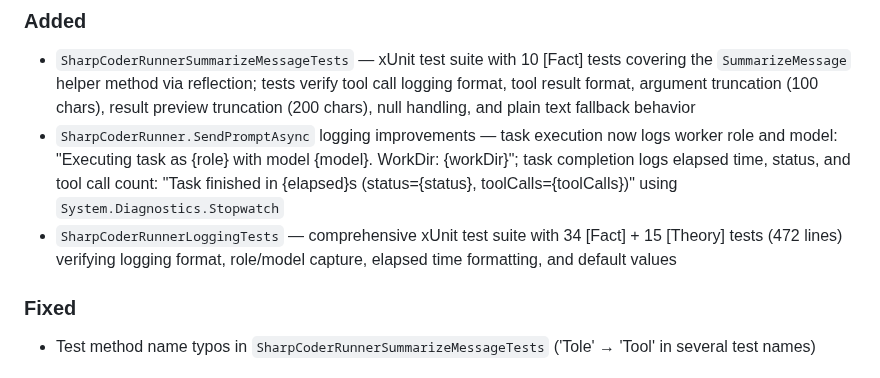
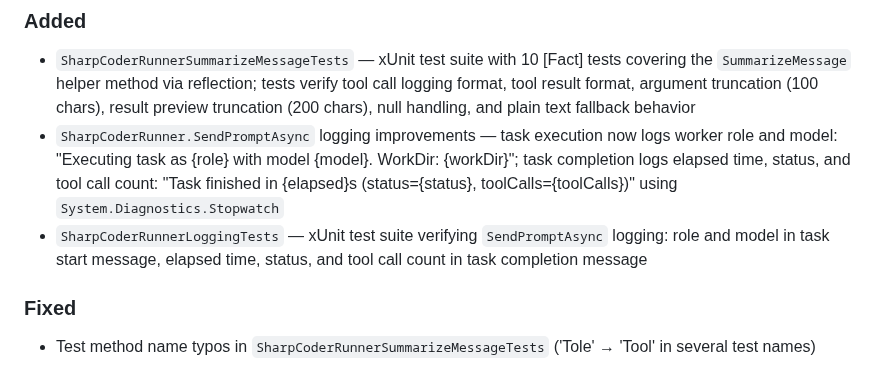
Before and after one commit to robkaandorp/CopilotHive, a Markdown page: CHANGELOG.md, the part around the change. GitHub-like rendering.

Commit message:
docs: update CHANGELOG with correct test counts for SharpCoderRunnerLoggingTests

```diff
--- a/CHANGELOG.md
+++ b/CHANGELOG.md
@@ -10,7 +10,7 @@ and this project adheres to [Semantic Versioning](https://semver.org/spec/v2.0.0
 ### Added
 - `SharpCoderRunnerSummarizeMessageTests` — xUnit test suite with 10 [Fact] tests covering the `SummarizeMessage` helper method via reflection; tests verify tool call logging format, tool result format, argument truncation (100 chars), result preview truncation (200 chars), null handling, and plain text fallback behavior
 - `SharpCoderRunner.SendPromptAsync` logging improvements — task execution now logs worker role and model: "Executing task as {role} with model {model}. WorkDir: {workDir}"; task completion logs elapsed time, status, and tool call count: "Task finished in {elapsed}s (status={status}, toolCalls={toolCalls})" using `System.Diagnostics.Stopwatch`
-- `SharpCoderRunnerLoggingTests` — comprehensive xUnit test suite with 34 [Fact] + 15 [Theory] tests (472 lines) verifying logging format, role/model capture, elapsed time formatting, and default values
+- `SharpCoderRunnerLoggingTests` — xUnit test suite verifying `SendPromptAsync` logging: role and model in task start message, elapsed time, status, and tool call count in task completion message
 
 
 ### Fixed
```
